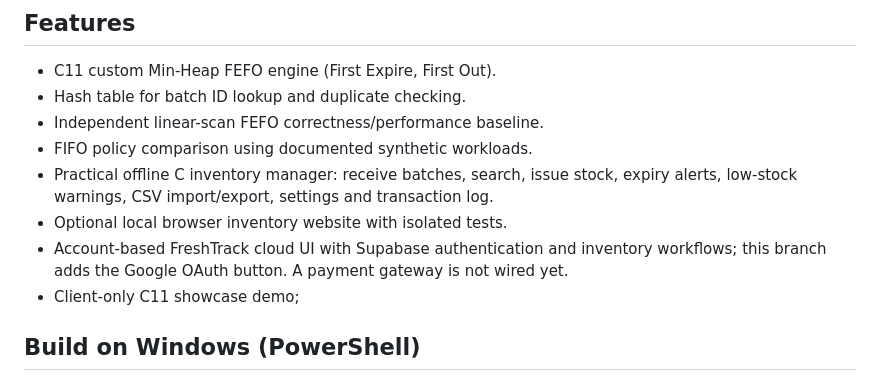
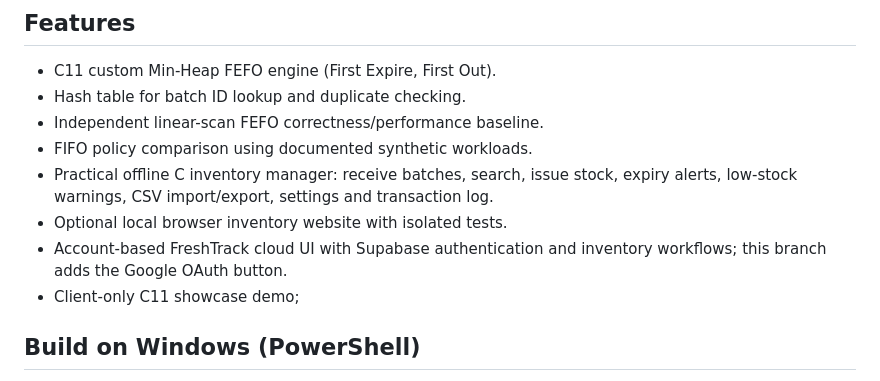
Before and after one commit to Pappu246/expiry-aware-food-inventory-prioritization, a Markdown page: README.md, the part around the change. GitHub-like rendering.

Commit message:
docs: remove unrelated payment gateway reference

```diff
--- a/README.md
+++ b/README.md
@@ -31,7 +31,7 @@ The core C11 engine, local apps, benchmark outputs, guides and submission ZIP re
 - FIFO policy comparison using documented synthetic workloads.
 - Practical offline C inventory manager: receive batches, search, issue stock, expiry alerts, low-stock warnings, CSV import/export, settings and transaction log.
 - Optional local browser inventory website with isolated tests.
-- Account-based FreshTrack cloud UI with Supabase authentication and inventory workflows; this branch adds the Google OAuth button. A payment gateway is not wired yet.
+- Account-based FreshTrack cloud UI with Supabase authentication and inventory workflows; this branch adds the Google OAuth button.
 - Client-only C11 showcase demo;
 
 ## Build on Windows (PowerShell)
```
